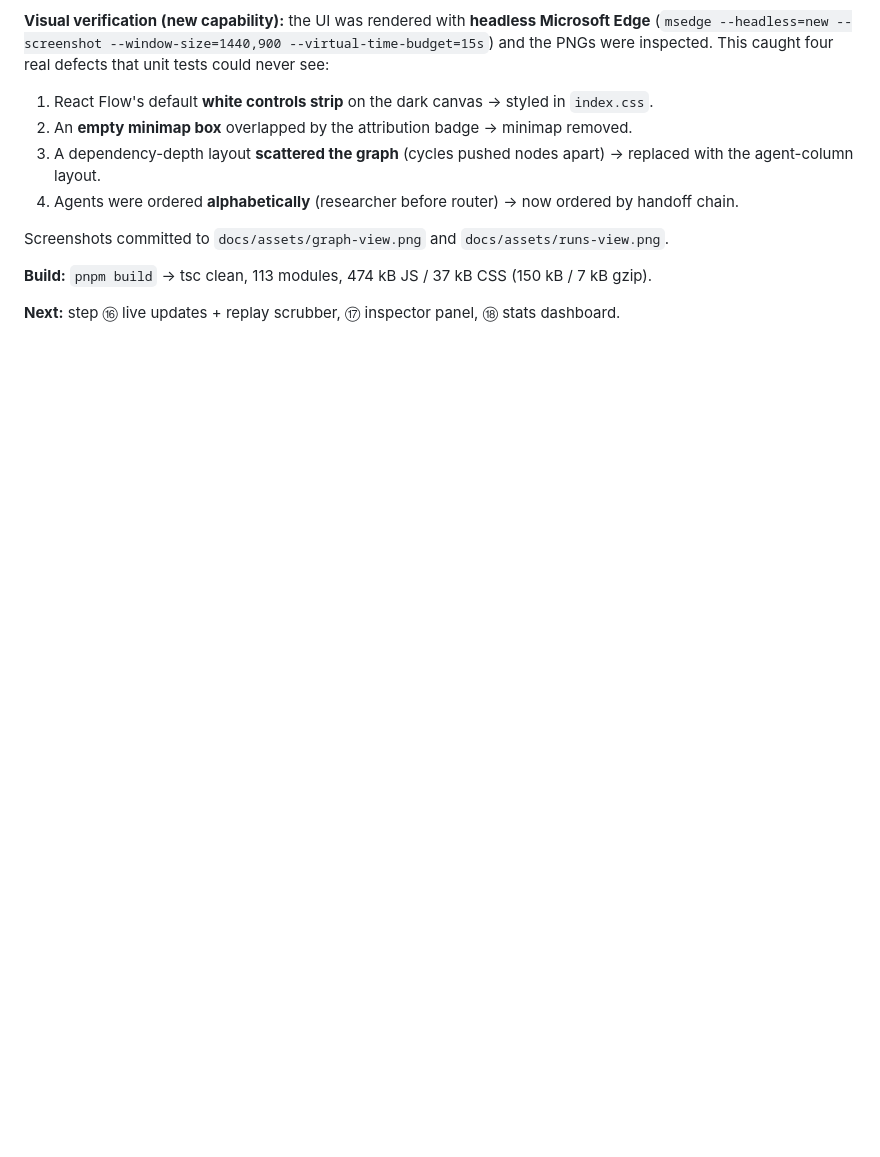
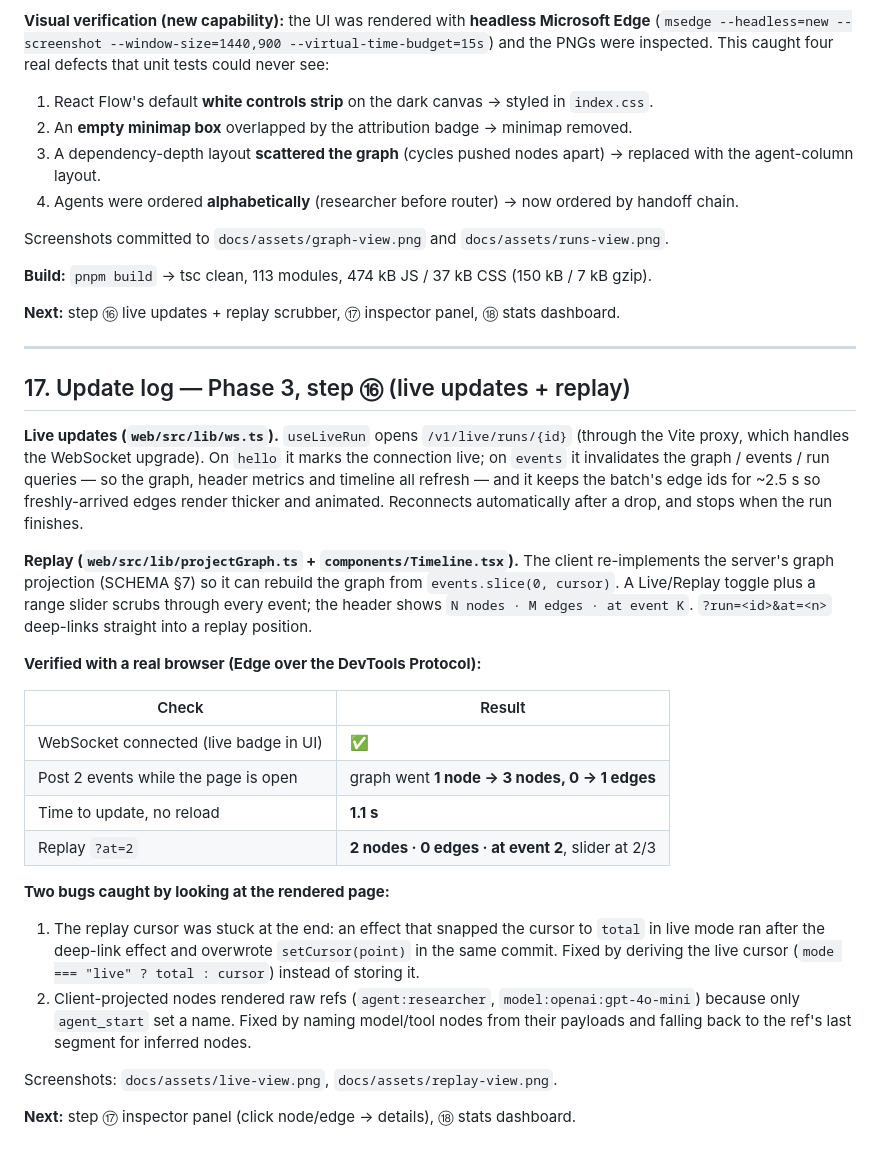
Before and after one commit to bassimramdani01-tech/necto, a Markdown page: docs/HANDOFF.md, the part around the change. Drawn GitHub-style; blank space fills up the shorter version.

```diff
--- a/docs/HANDOFF.md
+++ b/docs/HANDOFF.md
@@ -725,3 +725,40 @@ Screenshots committed to `docs/assets/graph-view.png` and `docs/assets/runs-view
 **Build:** `pnpm build` → tsc clean, 113 modules, 474 kB JS / 37 kB CSS (150 kB / 7 kB gzip).
 
 **Next:** step ⑯ live updates + replay scrubber, ⑰ inspector panel, ⑱ stats dashboard.
+
+---
+
+## 17. Update log — Phase 3, step ⑯ (live updates + replay)
+
+**Live updates (`web/src/lib/ws.ts`).** `useLiveRun` opens `/v1/live/runs/{id}` (through the Vite
+proxy, which handles the WebSocket upgrade). On `hello` it marks the connection live; on `events` it
+invalidates the graph / events / run queries — so the graph, header metrics and timeline all refresh —
+and it keeps the batch's edge ids for ~2.5 s so freshly-arrived edges render thicker and animated.
+Reconnects automatically after a drop, and stops when the run finishes.
+
+**Replay (`web/src/lib/projectGraph.ts` + `components/Timeline.tsx`).** The client re-implements the
+server's graph projection (SCHEMA §7) so it can rebuild the graph from `events.slice(0, cursor)`.
+A Live/Replay toggle plus a range slider scrubs through every event; the header shows
+`N nodes · M edges · at event K`. `?run=<id>&at=<n>` deep-links straight into a replay position.
+
+**Verified with a real browser (Edge over the DevTools Protocol):**
+
+| Check | Result |
+|---|---|
+| WebSocket connected (live badge in UI) | ✅ |
+| Post 2 events while the page is open | graph went **1 node → 3 nodes, 0 → 1 edges** |
+| Time to update, no reload | **1.1 s** |
+| Replay `?at=2` | **2 nodes · 0 edges · at event 2**, slider at 2/3 |
+
+**Two bugs caught by looking at the rendered page:**
+
+1. The replay cursor was stuck at the end: an effect that snapped the cursor to `total` in live mode
+   ran after the deep-link effect and overwrote `setCursor(point)` in the same commit. Fixed by
+   deriving the live cursor (`mode === "live" ? total : cursor`) instead of storing it.
+2. Client-projected nodes rendered raw refs (`agent:researcher`, `model:openai:gpt-4o-mini`) because
+   only `agent_start` set a name. Fixed by naming model/tool nodes from their payloads and falling
+   back to the ref's last segment for inferred nodes.
+
+Screenshots: `docs/assets/live-view.png`, `docs/assets/replay-view.png`.
+
+**Next:** step ⑰ inspector panel (click node/edge → details), ⑱ stats dashboard.
```
Also changed, not shown: README.md (+5 -1 lines), docs/assets/live-view.png (added), docs/assets/replay-view.png (added), 7 other files.
